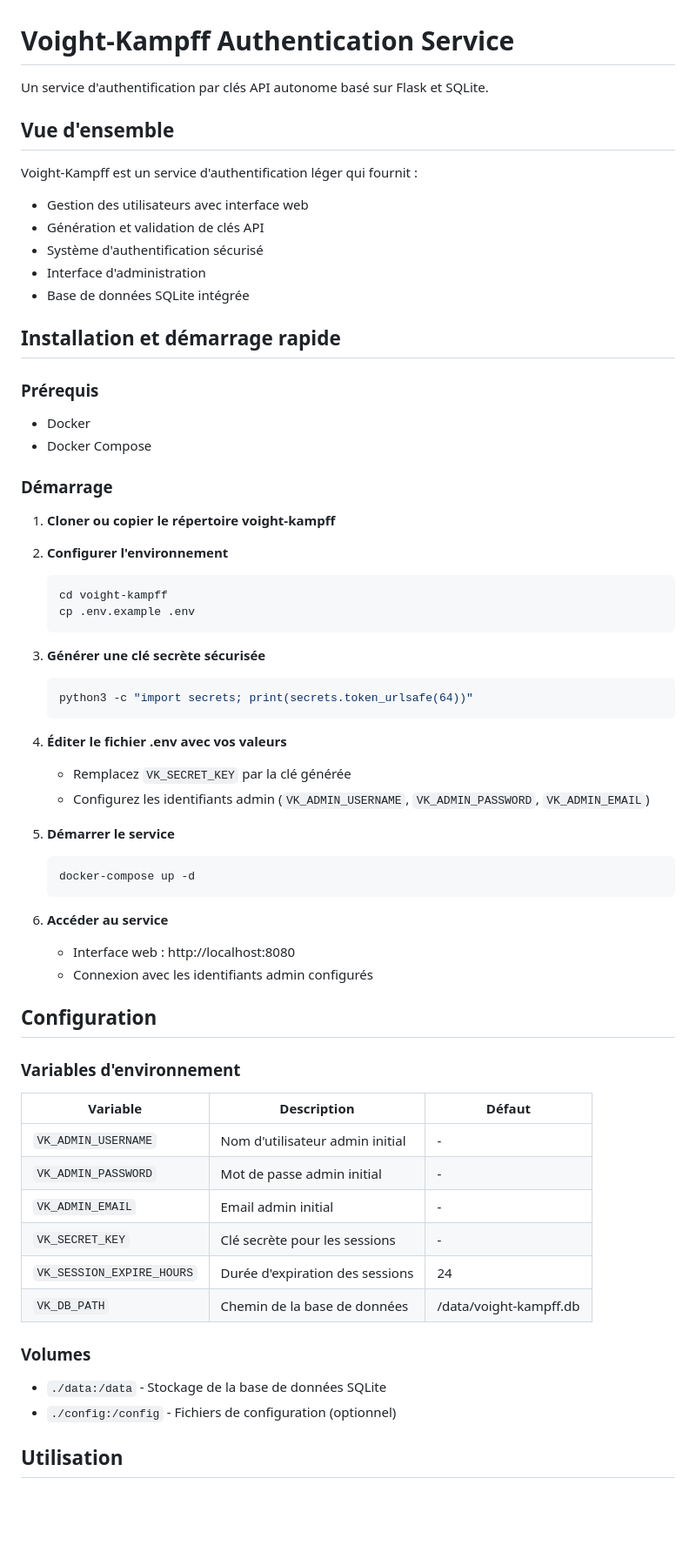
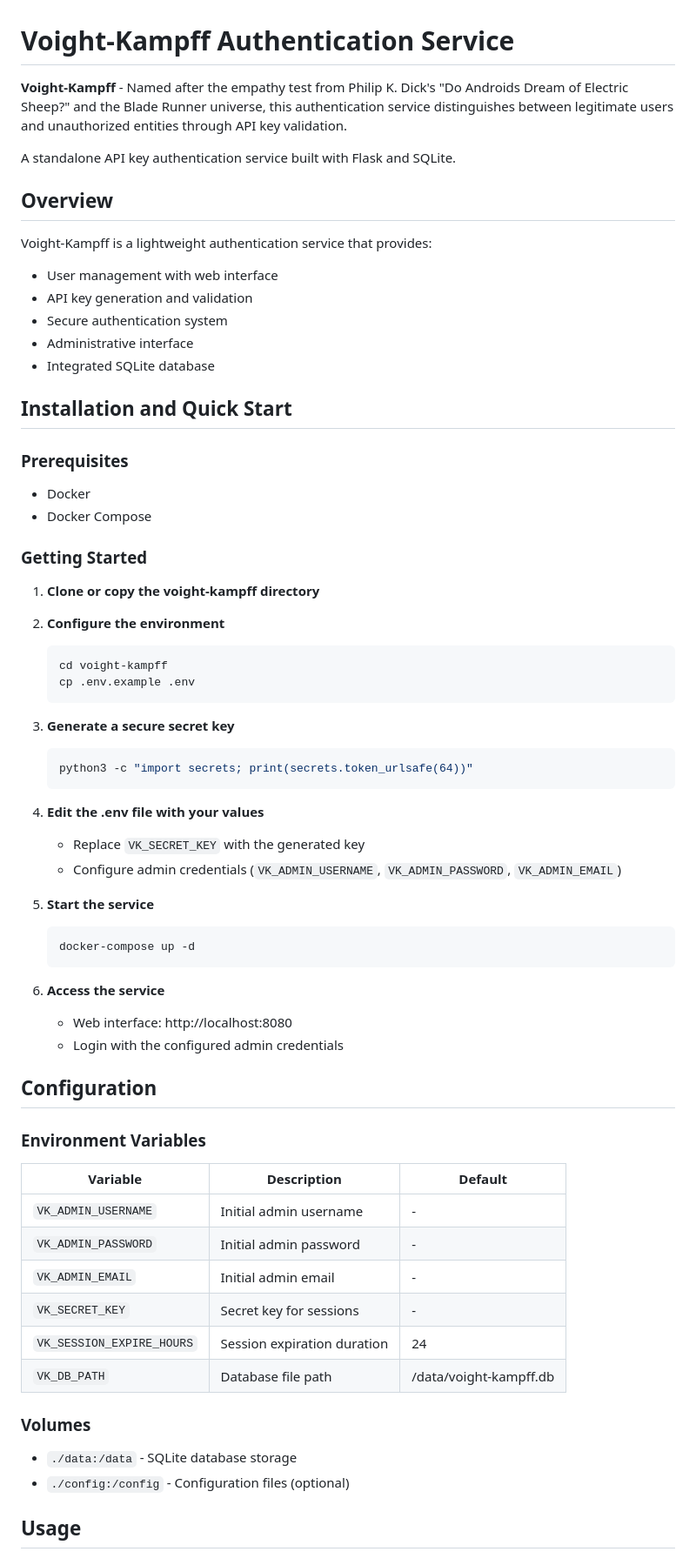
Before and after one commit to FCare/voight-kampff, a Markdown page: README.md, the part around one of its changes. Shown at 87% size. Rendered like a GitHub page; blank space fills up the shorter version.

````diff
--- a/README.md
+++ b/README.md
@@ -1,67 +1,69 @@
 # Voight-Kampff Authentication Service
 
-Un service d'authentification par clés API autonome basé sur Flask et SQLite.
+**Voight-Kampff** - Named after the empathy test from Philip K. Dick's "Do Androids Dream of Electric Sheep?" and the Blade Runner universe, this authentication service distinguishes between legitimate users and unauthorized entities through API key validation.
 
-## Vue d'ensemble
+A standalone API key authentication service built with Flask and SQLite.
 
-Voight-Kampff est un service d'authentification léger qui fournit :
-- Gestion des utilisateurs avec interface web
-- Génération et validation de clés API
-- Système d'authentification sécurisé
-- Interface d'administration
-- Base de données SQLite intégrée
+## Overview
 
-## Installation et démarrage rapide
+Voight-Kampff is a lightweight authentication service that provides:
+- User management with web interface
+- API key generation and validation
+- Secure authentication system
+- Administrative interface
+- Integrated SQLite database
 
-### Prérequis
+## Installation and Quick Start
+
+### Prerequisites
 - Docker
 - Docker Compose
 
-### Démarrage
+### Getting Started
 
-1. **Cloner ou copier le répertoire voight-kampff**
+1. **Clone or copy the voight-kampff directory**
 
-2. **Configurer l'environnement**
+2. **Configure the environment**
    ```bash
    cd voight-kampff
    cp .env.example .env
    ```
 
-3. **Générer une clé secrète sécurisée**
+3. **Generate a secure secret key**
    ```bash
    python3 -c "import secrets; print(secrets.token_urlsafe(64))"
    ```
 
-4. **Éditer le fichier .env avec vos valeurs**
-   - Remplacez `VK_SECRET_KEY` par la clé générée
-   - Configurez les identifiants admin (`VK_ADMIN_USERNAME`, `VK_ADMIN_PASSWORD`, `VK_ADMIN_EMAIL`)
+4. **Edit the .env file with your values**
+   - Replace `VK_SECRET_KEY` with the generated key
+   - Configure admin credentials (`VK_ADMIN_USERNAME`, `VK_ADMIN_PASSWORD`, `VK_ADMIN_EMAIL`)
 
-5. **Démarrer le service**
+5. **Start the service**
    ```bash
    docker-compose up -d
    ```
 
-6. **Accéder au service**
-   - Interface web : http://localhost:8080
-   - Connexion avec les identifiants admin configurés
+6. **Access the service**
+   - Web interface: http://localhost:8080
+   - Login with the configured admin credentials
 
 ## Configuration
 
-### Variables d'environnement
+### Environment Variables
 
-| Variable | Description | Défaut |
+| Variable | Description | Default |
 |----------|-------------|---------|
-| `VK_ADMIN_USERNAME` | Nom d'utilisateur admin initial | - |
-| `VK_ADMIN_PASSWORD` | Mot de passe admin initial | - |
-| `VK_ADMIN_EMAIL` | Email admin initial | - |
-| `VK_SECRET_KEY` | Clé secrète pour les sessions | - |
-| `VK_SESSION_EXPIRE_HOURS` | Durée d'expiration des sessions | 24 |
-| `VK_DB_PATH` | Chemin de la base de données | /data/voight-kampff.db |
+| `VK_ADMIN_USERNAME` | Initial admin username | - |
+| `VK_ADMIN_PASSWORD` | Initial admin password | - |
+| `VK_ADMIN_EMAIL` | Initial admin email | - |
+| `VK_SECRET_KEY` | Secret key for sessions | - |
+| `VK_SESSION_EXPIRE_HOURS` | Session expiration duration | 24 |
+| `VK_DB_PATH` | Database file path | /data/voight-kampff.db |
 
 ### Volumes
 
-- `./data:/data` - Stockage de la base de données SQLite
-- `./config:/config` - Fichiers de configuration (optionnel)
+- `./data:/data` - SQLite database storage
+- `./config:/config` - Configuration files (optional)
 
-## Utilisation
+## Usage
 
````
Also changed, not shown: other parts of README.md (+33 -33 lines).
